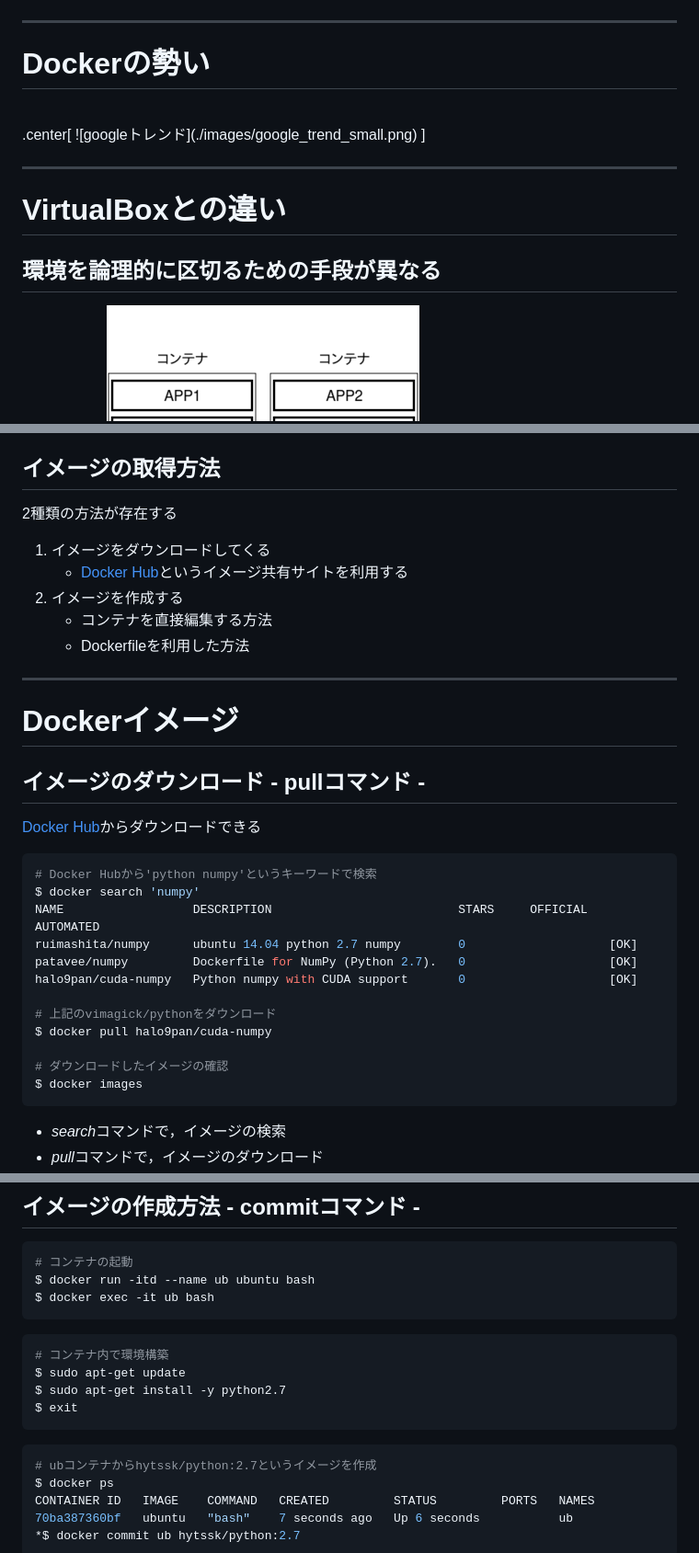
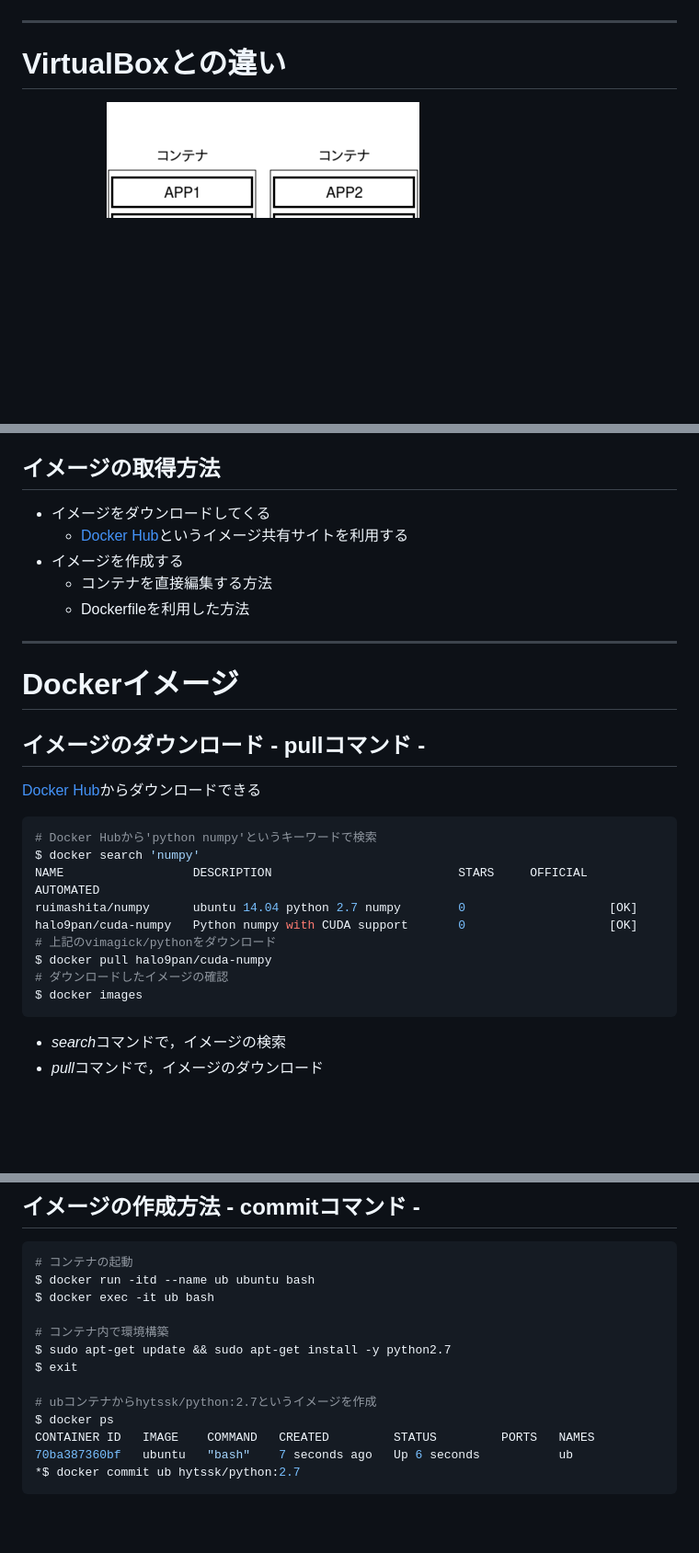
Before and after one commit to hyt-sasaki/docker_slides, a Markdown page: markdown.md, 3 parts joined by grey strips. Shown: that part at 92% size. Rendered like a GitHub page; blank space fills up the shorter version.

````diff
--- a/markdown.md
+++ b/markdown.md
@@ -41,17 +44,7 @@ class: center
 ]
 
 ---
-
-# Dockerの勢い
-
-<br/>
-.center[
-![googleトレンド](./images/google_trend_small.png)
-]
-
----
 # VirtualBoxとの違い
-## 環境を論理的に区切るための手段が異なる
 
 .left-column[
 ![コンテナ技術](./images/container_small.png)
@@ -138,34 +129,27 @@ class: center
     - ライブラリやOS, 設定ファイルなど
 
 ## イメージの取得方法
-2種類の方法が存在する
-1. イメージをダウンロードしてくる
+- イメージをダウンロードしてくる
     - [Docker Hub](https://hub.docker.com/)というイメージ共有サイトを利用する
-2. イメージを作成する
+- イメージを作成する
     - コンテナを直接編集する方法
     - Dockerfileを利用した方法
 
 ---
 # Dockerイメージ
 ## イメージのダウンロード - pullコマンド -
-
 [Docker Hub](https://hub.docker.com/)からダウンロードできる
-
 ```sh
 # Docker Hubから'python numpy'というキーワードで検索
 $ docker search 'numpy'
 NAME                  DESCRIPTION                          STARS     OFFICIAL   AUTOMATED
 ruimashita/numpy      ubuntu 14.04 python 2.7 numpy        0                    [OK]
-patavee/numpy         Dockerfile for NumPy (Python 2.7).   0                    [OK]
 halo9pan/cuda-numpy   Python numpy with CUDA support       0                    [OK]
-
 # 上記のvimagick/pythonをダウンロード
 $ docker pull halo9pan/cuda-numpy
-
 # ダウンロードしたイメージの確認
 $ docker images
 ```
-
 - *search*コマンドで，イメージの検索
 - *pull*コマンドで，イメージのダウンロード
 - *images*コマンドで，ローカルにあるイメージを一覧表示
@@ -179,14 +163,11 @@ $ docker images
 # コンテナの起動
 $ docker run -itd --name ub ubuntu bash
 $ docker exec -it ub bash
-```
-```sh
+
 # コンテナ内で環境構築
-$ sudo apt-get update
-$ sudo apt-get install -y python2.7
+$ sudo apt-get update && sudo apt-get install -y python2.7
 $ exit
-```
-```sh
+
 # ubコンテナからhytssk/python:2.7というイメージを作成
 $ docker ps
 CONTAINER ID   IMAGE    COMMAND   CREATED         STATUS         PORTS   NAMES
````
Also changed, not shown: other parts of markdown.md (+16 -36 lines), images/docker_construction.png (added), images/docker_utilization.png (added), images/qr_code.gif (added), 2 other files.
